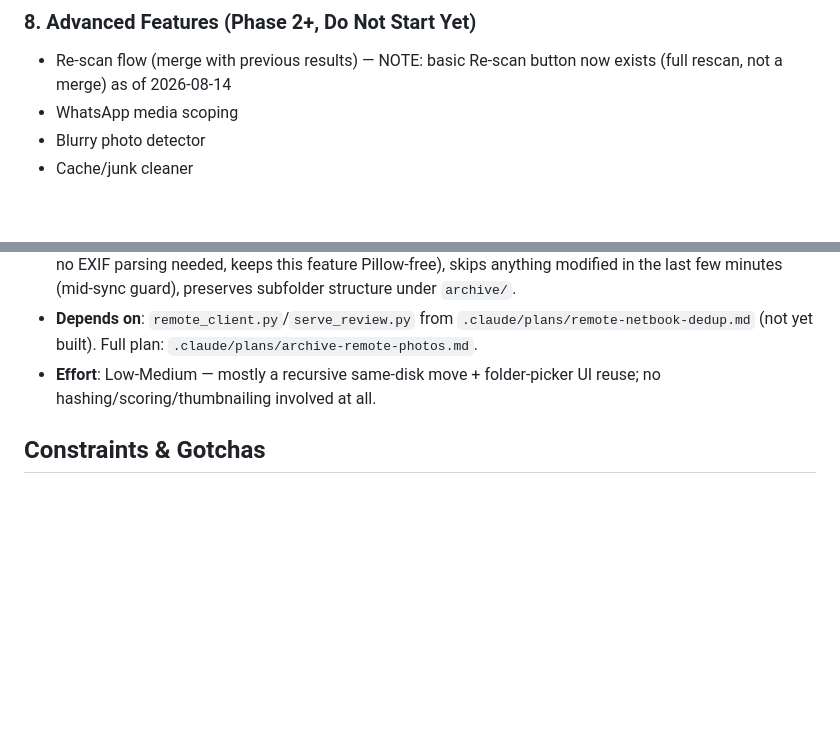
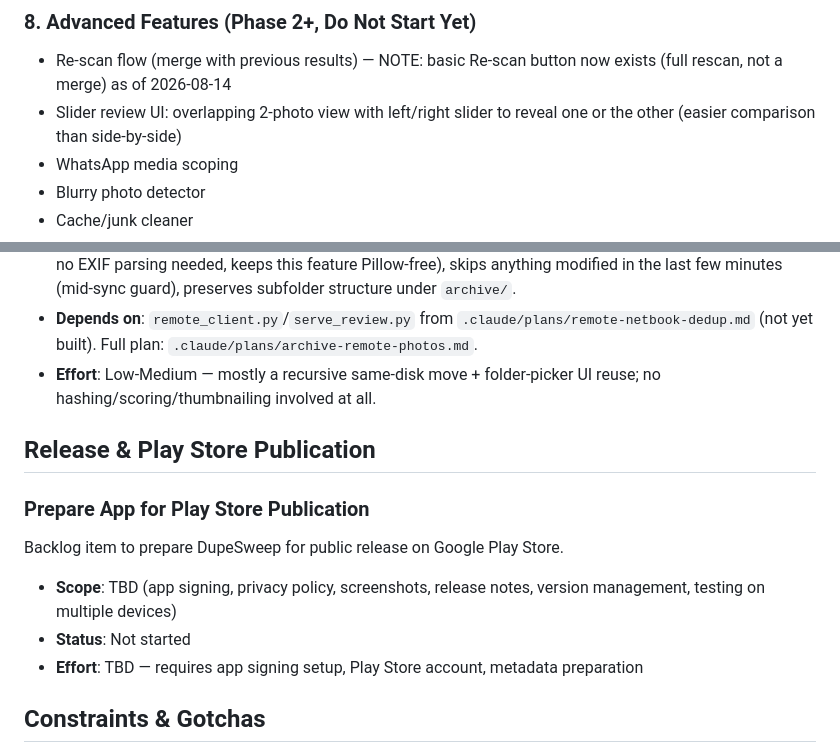
Before and after one commit to nascimentolwtn/dupe-sweep, a Markdown page: .claude/napkin.md, 2 parts joined by grey strips. GitHub-like rendering; blank space fills up the shorter version.

Commit message:
napkin: note slider review UI idea, add Play Store publication backlog item
Pending edit from before this session's backlog #8 work started.

```diff
--- a/.claude/napkin.md
+++ b/.claude/napkin.md
@@ -92,6 +92,8 @@ caused by this change).
 ### 8. Advanced Features (Phase 2+, Do Not Start Yet)
 - Re-scan flow (merge with previous results) — NOTE: basic Re-scan button now
   exists (full rescan, not a merge) as of 2026-08-14
+- Slider review UI: overlapping 2-photo view with left/right slider to reveal
+  one or the other (easier comparison than side-by-side)
 - WhatsApp media scoping
 - Blurry photo detector
 - Cache/junk cleaner
@@ -145,6 +147,14 @@ constraint learned the hard way".
 - **Effort**: Low-Medium — mostly a recursive same-disk move + folder-picker
   UI reuse; no hashing/scoring/thumbnailing involved at all.
 
+## Release & Play Store Publication
+
+### Prepare App for Play Store Publication
+Backlog item to prepare DupeSweep for public release on Google Play Store.
+- **Scope**: TBD (app signing, privacy policy, screenshots, release notes, version management, testing on multiple devices)
+- **Status**: Not started
+- **Effort**: TBD — requires app signing setup, Play Store account, metadata preparation
+
 ## Constraints & Gotchas
 
 **No Cloud**: This is a personal tool. Never add analytics, telemetry, or cloud sync.
```
